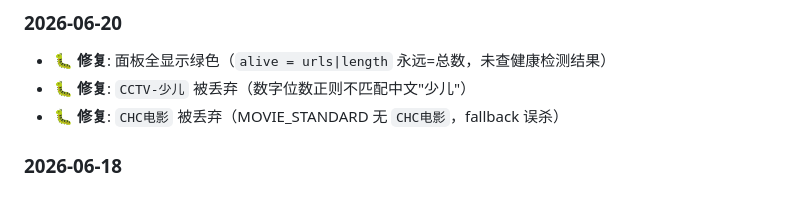
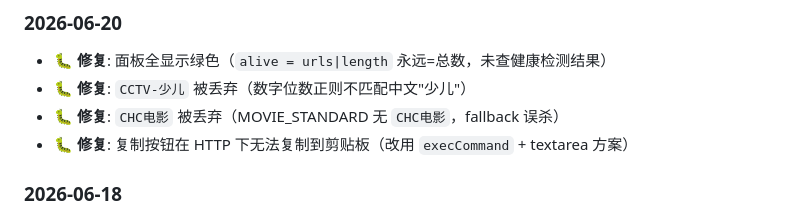
Before and after one commit to yufanpin/TVproxy, a Markdown page: README.md, the part around the change. Drawn GitHub-style.

Commit message:
docs: add copy fix to changelog

```diff
--- a/README.md
+++ b/README.md
@@ -225,6 +225,7 @@ M3U: http://192.168.10.1:5000/api/export/m3u
 - 🐛 **修复**: 面板全显示绿色（`alive = urls|length` 永远=总数，未查健康检测结果）
 - 🐛 **修复**: `CCTV-少儿` 被丢弃（数字位数正则不匹配中文"少儿"）
 - 🐛 **修复**: `CHC电影` 被丢弃（MOVIE_STANDARD 无 `CHC电影`，fallback 误杀）
+- 🐛 **修复**: 复制按钮在 HTTP 下无法复制到剪贴板（改用 `execCommand` + textarea 方案）
 
 ### 2026-06-18
 - 🔧 修正：订阅/代理 URL 改为动态获取 `request.host_url`，不再硬编码 `localhost:5000`
```
